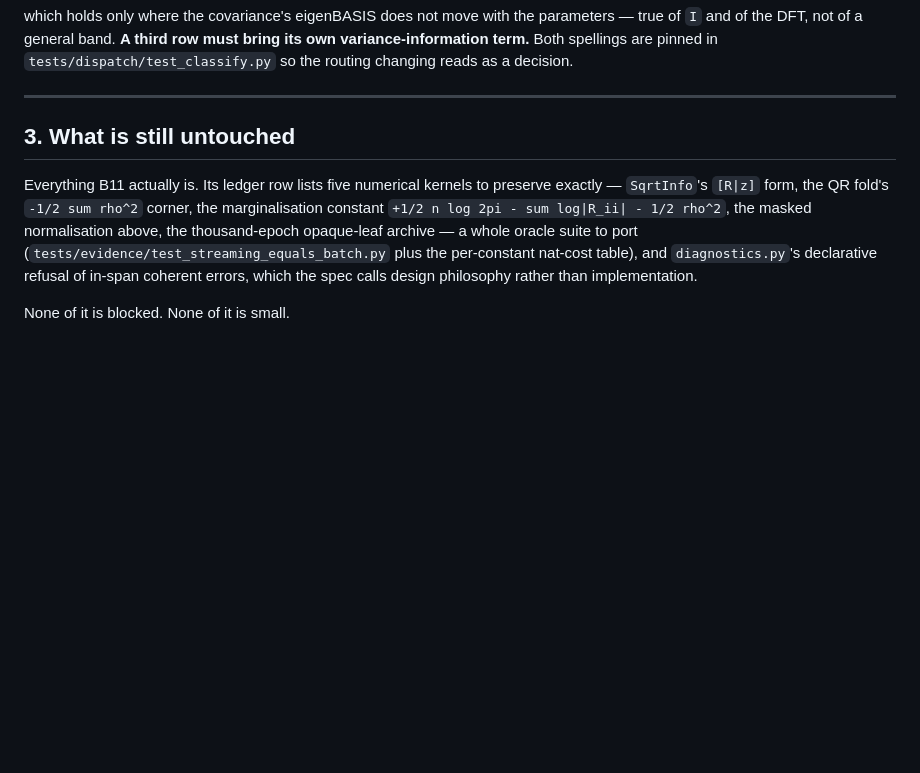
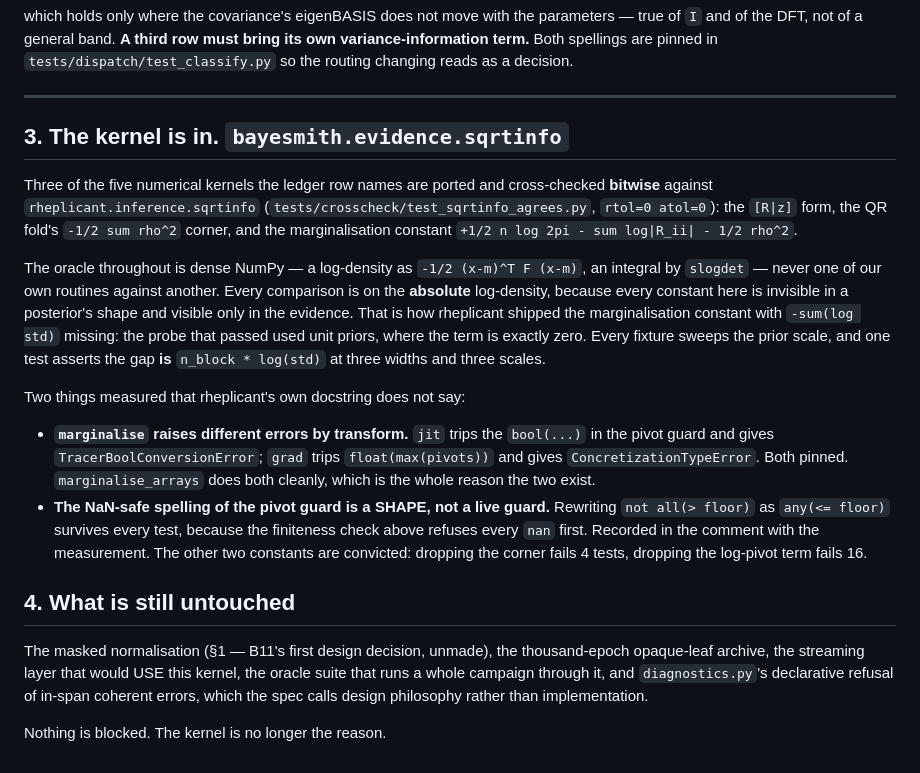
Before and after one commit to zzhang0123/bayesmith, a Markdown page: docs/evidence-layer-readiness.md, the part around the change. GitHub-like rendering; blank space fills up the shorter version.

Commit message:
docs(evidence): the readiness note now says what landed
Section 3 was "what is still untouched: everything B11 actually is". Three of
the five numerical kernels are now in and cross-checked bitwise, so the note
says which, what the oracle is, and the two things measured that rheplicant's
own docstring does not say. Section 4 is what genuinely remains.

```diff
--- a/docs/evidence-layer-readiness.md
+++ b/docs/evidence-layer-readiness.md
@@ -90,16 +90,43 @@ must bring its own variance-information term.** Both spellings are pinned in
 
 ---
 
-## 3. What is still untouched
+## 3. The kernel is in. `bayesmith.evidence.sqrtinfo`
 
-Everything B11 actually is. Its ledger row lists five numerical kernels to
-preserve exactly — `SqrtInfo`'s `[R|z]` form, the QR fold's `-1/2 sum rho^2`
-corner, the marginalisation constant `+1/2 n log 2pi - sum log|R_ii| -
-1/2 rho^2`, the masked normalisation above, the thousand-epoch opaque-leaf
-archive — a whole oracle suite to port
-(`tests/evidence/test_streaming_equals_batch.py` plus the per-constant
-nat-cost table), and `diagnostics.py`'s declarative refusal of in-span
-coherent errors, which the spec calls design philosophy rather than
-implementation.
+Three of the five numerical kernels the ledger row names are ported and
+cross-checked **bitwise** against `rheplicant.inference.sqrtinfo`
+(`tests/crosscheck/test_sqrtinfo_agrees.py`, `rtol=0 atol=0`): the `[R|z]`
+form, the QR fold's `-1/2 sum rho^2` corner, and the marginalisation constant
+`+1/2 n log 2pi - sum log|R_ii| - 1/2 rho^2`.
 
-None of it is blocked. None of it is small.
+The oracle throughout is dense NumPy — a log-density as
+`-1/2 (x-m)^T F (x-m)`, an integral by `slogdet` — never one of our own
+routines against another. Every comparison is on the **absolute**
+log-density, because every constant here is invisible in a posterior's shape
+and visible only in the evidence. That is how rheplicant shipped the
+marginalisation constant with `-sum(log std)` missing: the probe that passed
+used unit priors, where the term is exactly zero. Every fixture sweeps the
+prior scale, and one test asserts the gap **is** `n_block * log(std)` at three
+widths and three scales.
+
+Two things measured that rheplicant's own docstring does not say:
+
+* **`marginalise` raises different errors by transform.** `jit` trips the
+  `bool(...)` in the pivot guard and gives `TracerBoolConversionError`;
+  `grad` trips `float(max(pivots))` and gives `ConcretizationTypeError`.
+  Both pinned. `marginalise_arrays` does both cleanly, which is the whole
+  reason the two exist.
+* **The NaN-safe spelling of the pivot guard is a SHAPE, not a live guard.**
+  Rewriting `not all(> floor)` as `any(<= floor)` survives every test,
+  because the finiteness check above refuses every `nan` first. Recorded in
+  the comment with the measurement. The other two constants are convicted:
+  dropping the corner fails 4 tests, dropping the log-pivot term fails 16.
+
+## 4. What is still untouched
+
+The masked normalisation (§1 — B11's first design decision, unmade), the
+thousand-epoch opaque-leaf archive, the streaming layer that would USE this
+kernel, the oracle suite that runs a whole campaign through it, and
+`diagnostics.py`'s declarative refusal of in-span coherent errors, which the
+spec calls design philosophy rather than implementation.
+
+Nothing is blocked. The kernel is no longer the reason.
```
